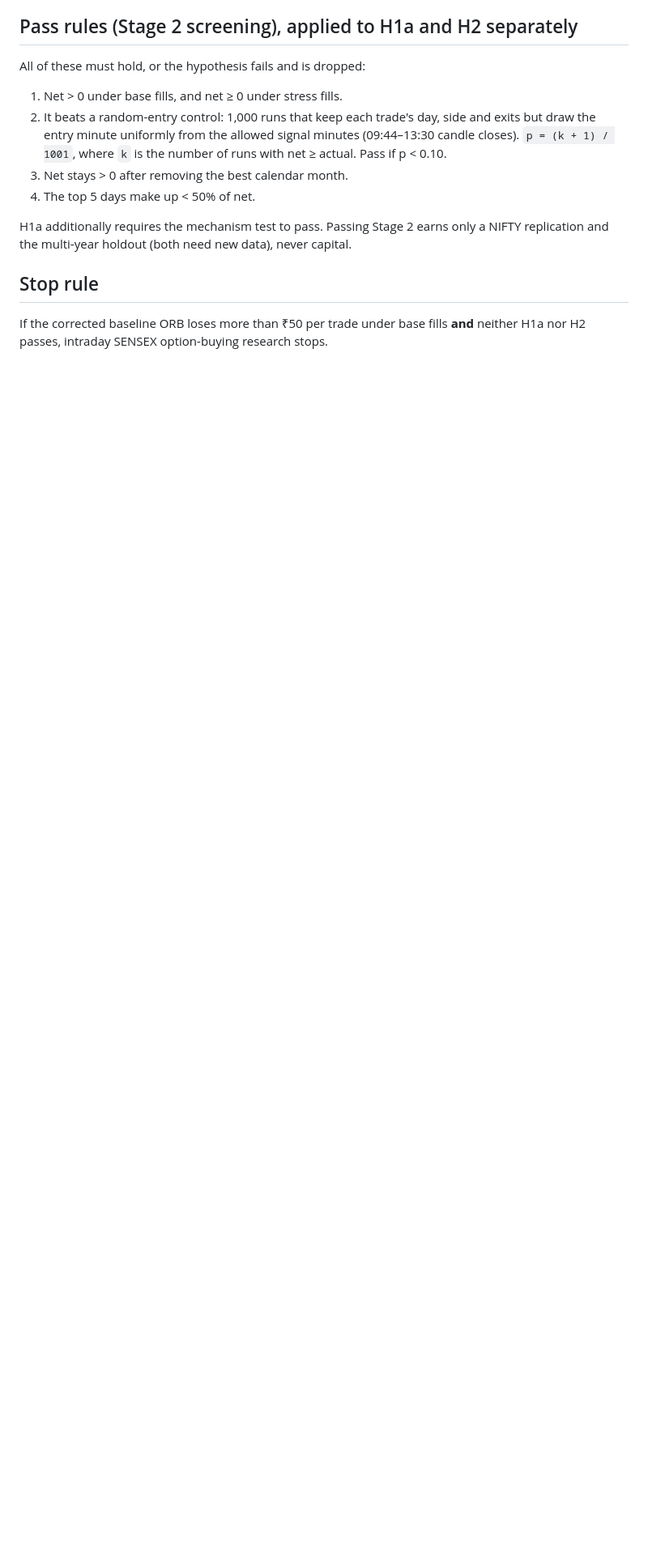
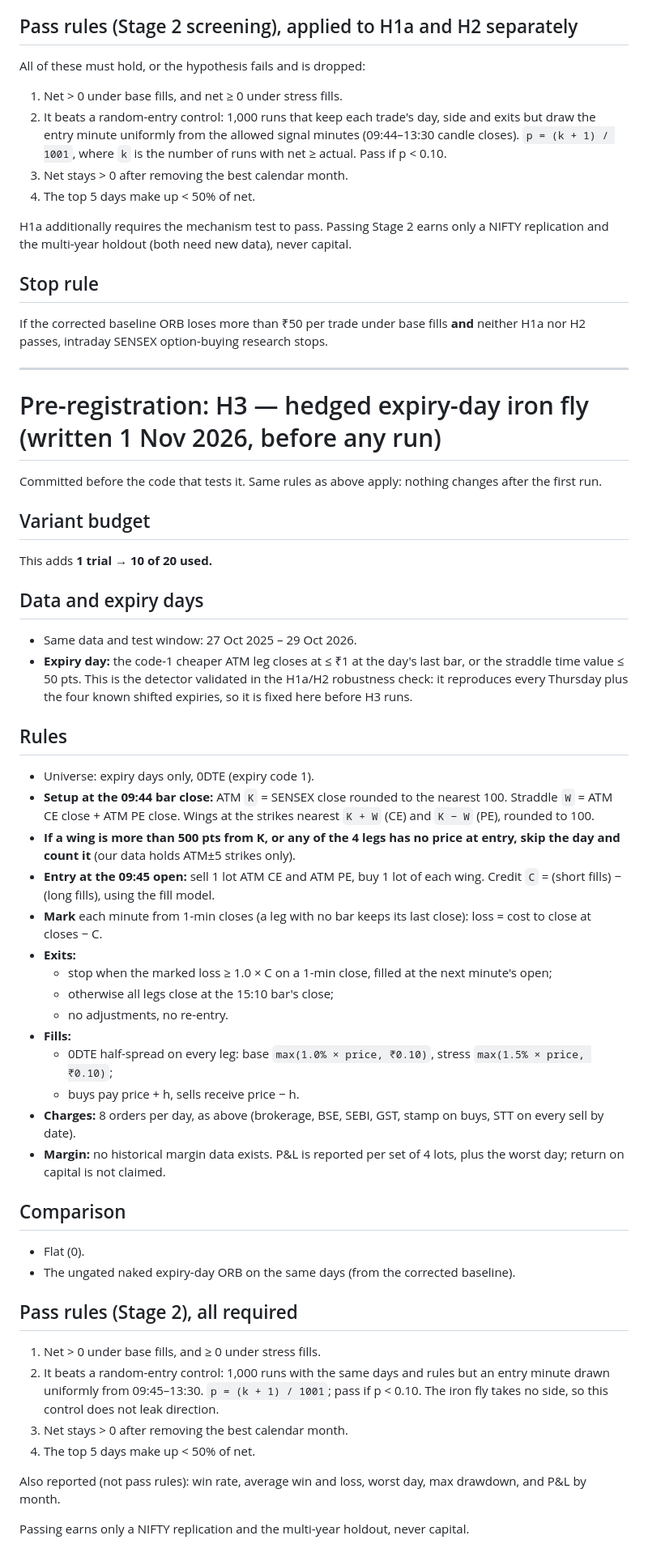
Before and after one commit to satyajit8080/Dhan, a Markdown page: backtest/PREREGISTRATION.md, the part around the change. Shown at 81% size. GitHub-like rendering; blank space fills up the shorter version.

Commit message:
Pre-register H3 (hedged expiry-day iron fly) before any code or run
Co-Authored-By: Claude Opus 5.5 <noreply@anthropic.com>
Claude-Session: https://claude.ai/code/session_01GsMttpbg6PzfQPMiJBt1ca

```diff
--- a/backtest/PREREGISTRATION.md
+++ b/backtest/PREREGISTRATION.md
@@ -127,3 +127,70 @@ capital.
 If the corrected baseline ORB loses more than ₹50 per trade under base fills
 **and** neither H1a nor H2 passes, intraday SENSEX option-buying research
 stops.
+
+---
+
+# Pre-registration: H3 — hedged expiry-day iron fly (written 1 Nov 2026, before any run)
+
+Committed before the code that tests it. Same rules as above apply: nothing
+changes after the first run.
+
+## Variant budget
+
+This adds **1 trial → 10 of 20 used.**
+
+## Data and expiry days
+
+- Same data and test window: 27 Oct 2025 – 29 Oct 2026.
+- **Expiry day:** the code-1 cheaper ATM leg closes at ≤ ₹1 at the day's last
+  bar, or the straddle time value ≤ 50 pts. This is the detector validated in
+  the H1a/H2 robustness check: it reproduces every Thursday plus the four
+  known shifted expiries, so it is fixed here before H3 runs.
+
+## Rules
+
+- Universe: expiry days only, 0DTE (expiry code 1).
+- **Setup at the 09:44 bar close:** ATM `K` = SENSEX close rounded to the
+  nearest 100. Straddle `W` = ATM CE close + ATM PE close. Wings at the strikes
+  nearest `K + W` (CE) and `K − W` (PE), rounded to 100.
+- **If a wing is more than 500 pts from K, or any of the 4 legs has no price at
+  entry, skip the day and count it** (our data holds ATM±5 strikes only).
+- **Entry at the 09:45 open:** sell 1 lot ATM CE and ATM PE, buy 1 lot of each
+  wing. Credit `C` = (short fills) − (long fills), using the fill model.
+- **Mark** each minute from 1-min closes (a leg with no bar keeps its last
+  close): loss = cost to close at closes − C.
+- **Exits:**
+  - stop when the marked loss ≥ 1.0 × C on a 1-min close, filled at the next
+    minute's open;
+  - otherwise all legs close at the 15:10 bar's close;
+  - no adjustments, no re-entry.
+- **Fills:**
+  - 0DTE half-spread on every leg: base `max(1.0% × price, ₹0.10)`, stress
+    `max(1.5% × price, ₹0.10)`;
+  - buys pay price + h, sells receive price − h.
+- **Charges:** 8 orders per day, as above (brokerage, BSE, SEBI, GST, stamp on
+  buys, STT on every sell by date).
+- **Margin:** no historical margin data exists. P&L is reported per set of
+  4 lots, plus the worst day; return on capital is not claimed.
+
+## Comparison
+
+- Flat (0).
+- The ungated naked expiry-day ORB on the same days (from the corrected
+  baseline).
+
+## Pass rules (Stage 2), all required
+
+1. Net > 0 under base fills, and ≥ 0 under stress fills.
+2. It beats a random-entry control: 1,000 runs with the same days and rules
+   but an entry minute drawn uniformly from 09:45–13:30.
+   `p = (k + 1) / 1001`; pass if p < 0.10. The iron fly takes no side, so this
+   control does not leak direction.
+3. Net stays > 0 after removing the best calendar month.
+4. The top 5 days make up < 50% of net.
+
+Also reported (not pass rules): win rate, average win and loss, worst day,
+max drawdown, and P&L by month.
+
+Passing earns only a NIFTY replication and the multi-year holdout, never
+capital.
```
